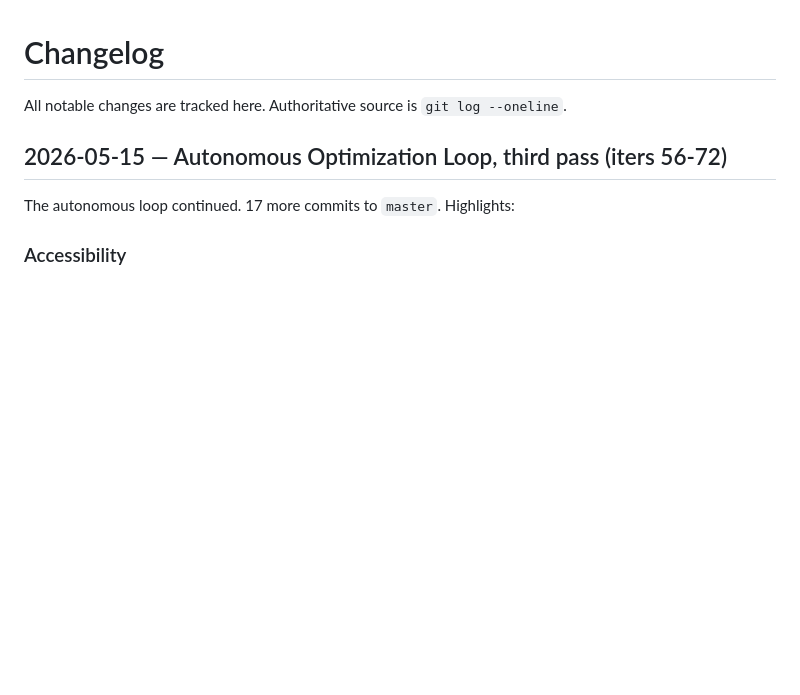
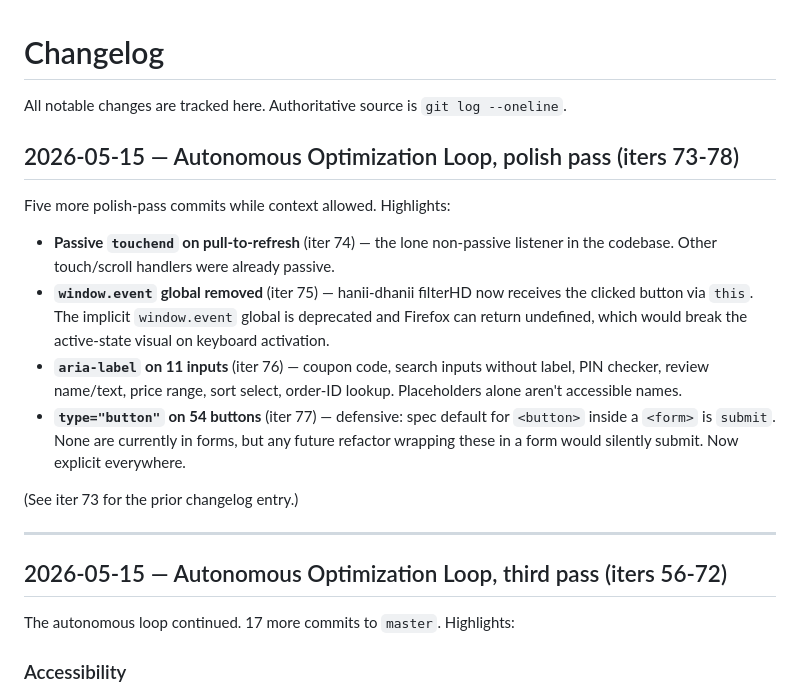
Before and after one commit to contactmihassociates/elite-emporium, a Markdown page: CHANGELOG.md, the part around the change. Drawn GitHub-style; blank space fills up the shorter version.

Commit message:
docs(changelog): polish-pass entry (iters 73-78)
Captures the polish-pass cleanup: passive touchend, window.event
removal, aria-label on 11 inputs, type=button on 54 buttons,
this self-referential changelog entry.

Iteration 78 of autonomous optimization loop.

```diff
--- a/CHANGELOG.md
+++ b/CHANGELOG.md
@@ -1,6 +1,19 @@
 # Changelog
 
 All notable changes are tracked here. Authoritative source is `git log --oneline`.
+
+## 2026-05-15 — Autonomous Optimization Loop, polish pass (iters 73-78)
+
+Five more polish-pass commits while context allowed. Highlights:
+
+- **Passive `touchend` on pull-to-refresh** (iter 74) — the lone non-passive listener in the codebase. Other touch/scroll handlers were already passive.
+- **`window.event` global removed** (iter 75) — hanii-dhanii filterHD now receives the clicked button via `this`. The implicit `window.event` global is deprecated and Firefox can return undefined, which would break the active-state visual on keyboard activation.
+- **`aria-label` on 11 inputs** (iter 76) — coupon code, search inputs without label, PIN checker, review name/text, price range, sort select, order-ID lookup. Placeholders alone aren't accessible names.
+- **`type="button"` on 54 buttons** (iter 77) — defensive: spec default for `<button>` inside a `<form>` is `submit`. None are currently in forms, but any future refactor wrapping these in a form would silently submit. Now explicit everywhere.
+
+(See iter 73 for the prior changelog entry.)
+
+---
 
 ## 2026-05-15 — Autonomous Optimization Loop, third pass (iters 56-72)
 
```
